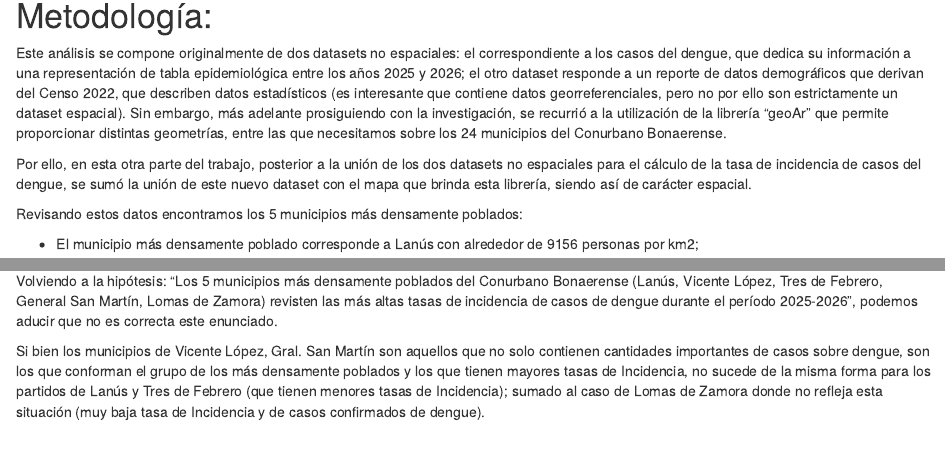
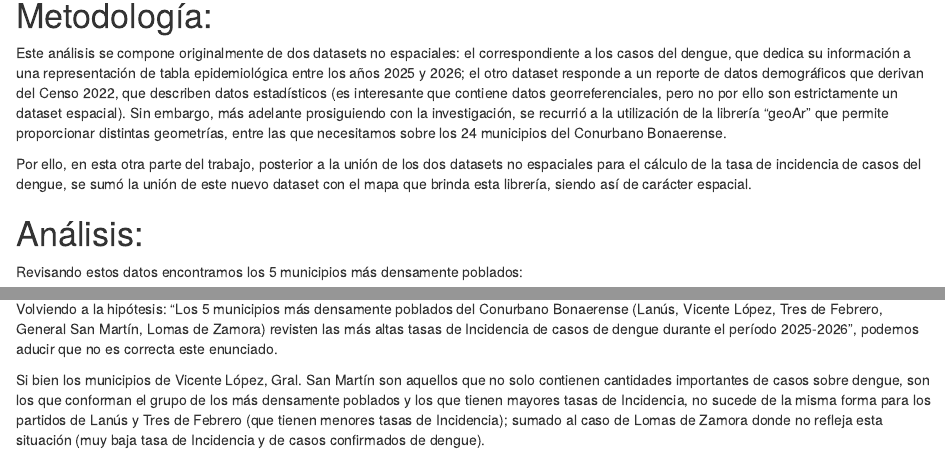
Before and after one commit to Lncaba/Dengue, an R Markdown document (Dengue.Rmd): the page in a window 1100 px wide, from 1060 px down, and a second part further down, joined at a grey line. Rendered offline with R 4.5, knitr and Pandoc, with nearby package versions; some code elsewhere in the file could not run offline.

Commit message:
actualizaciones

````diff
--- a/Dengue.Rmd
+++ b/Dengue.Rmd
@@ -126,6 +126,8 @@
   arrange(desc(Tasa_Incidencia_100000))
 ```
 
+# Análisis:
+
 Revisando estos datos encontramos los 5 municipios más densamente poblados:
 
 - El municipio más densamente poblado corresponde a Lanús con alrededor de 9156 personas por km2;
@@ -253,6 +255,6 @@
 
 - Refiriéndose a los partidos de General San Martín y Vicente López, son los que cumplen con cierto enunciado al comenzar el trabajo: el Municipio de Gral. San Martín posee una tasa de Incidencia del 23,2% y con 103 casos de dengue, lo que lo lleva a ser el primer partido con más casos del Conurbano; el caso de Vicente López posee una tasa de Incidencia del 23,2% con 65 casos.
 
-Volviendo a la hipótesis: "Los 5 municipios más densamente poblados del Conurbano Bonaerense (Lanús, Vicente López, Tres de Febrero, General San Martín, Lomas de Zamora) revisten las más altas tasas de incidencia de casos de dengue durante el período 2025-2026", podemos aducir que no es correcta este enunciado.
+Volviendo a la hipótesis: "Los 5 municipios más densamente poblados del Conurbano Bonaerense (Lanús, Vicente López, Tres de Febrero, General San Martín, Lomas de Zamora) revisten las más altas tasas de Incidencia de casos de dengue durante el período 2025-2026", podemos aducir que no es correcta este enunciado.
 
 Si bien los municipios de Vicente López, Gral. San Martín son aquellos que no solo contienen cantidades importantes de casos sobre dengue, son los que conforman el grupo de los más densamente poblados y los que tienen mayores tasas de Incidencia, no sucede de la misma forma para los partidos de Lanús y Tres de Febrero (que tienen menores tasas de Incidencia); sumado al caso de Lomas de Zamora donde no refleja esta situación (muy baja tasa de Incidencia y de casos confirmados de dengue).
````
Also changed, not shown: Dengue.html.
